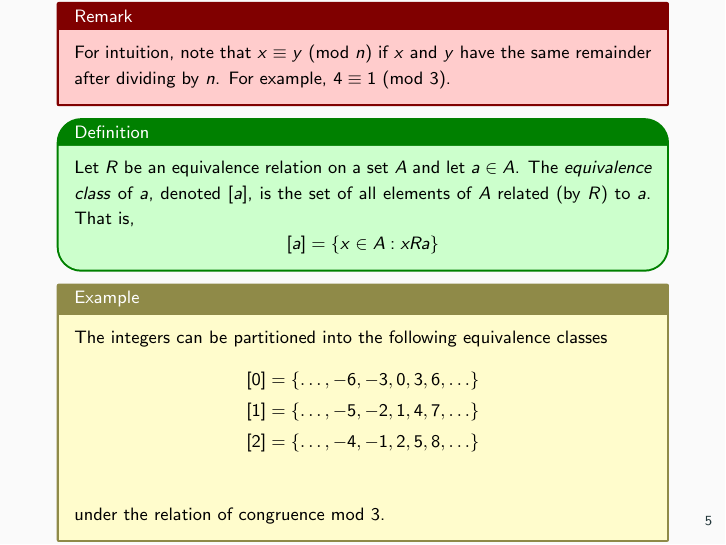
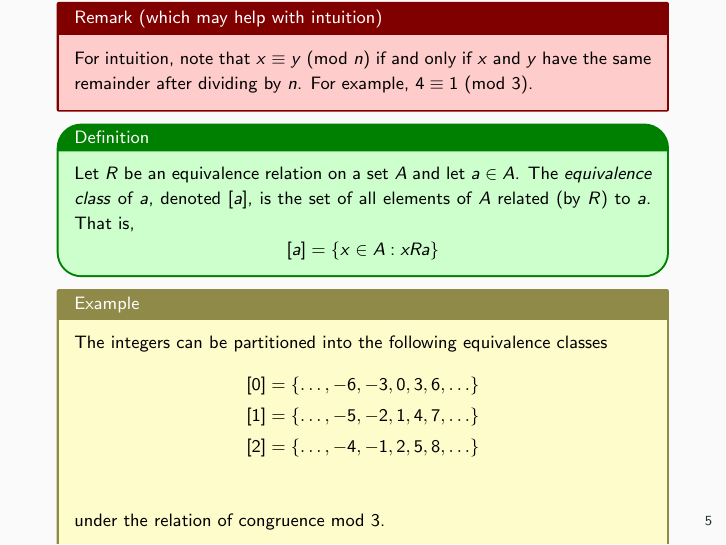
Before and after one commit to gjshort/csci246_spring2025, LaTeX slides (slides/02_26_equivalence_relations/slides.tex): page 9 of 19. The pictures show the PDF file slides/02_26_equivalence_relations/slides.pdf that the author committed with the source.

Commit message:
remove then un-remove remark from the equivalence class slides

```diff
--- a/slides/02_26_equivalence_relations/slides.tex
+++ b/slides/02_26_equivalence_relations/slides.tex
@@ -132,8 +132,8 @@ We verify the three properties of an equivalence relationship below.
 
 \begin{frame}
 \small
- \begin{myredbox}[title=Remark]
- For intuition, note that $x \equiv y$ (mod $n$) if $x$ and $y$ have the same remainder after dividing by $n$.  For example, $4 \equiv 1$ (mod 3).
+ \begin{myredbox}[title=Remark (which may help with intuition)]
+For intuition, note that $x \equiv y$ (mod $n$) if and only if $x$ and $y$ have the same remainder after dividing by $n$.  For example, $4 \equiv 1$ (mod 3).
 \end{myredbox}
 \vfill
 \begin{mygreenbox}[title=Definition]
```
Also changed, not shown: slides/02_26_equivalence_relations/slides.pdf.
